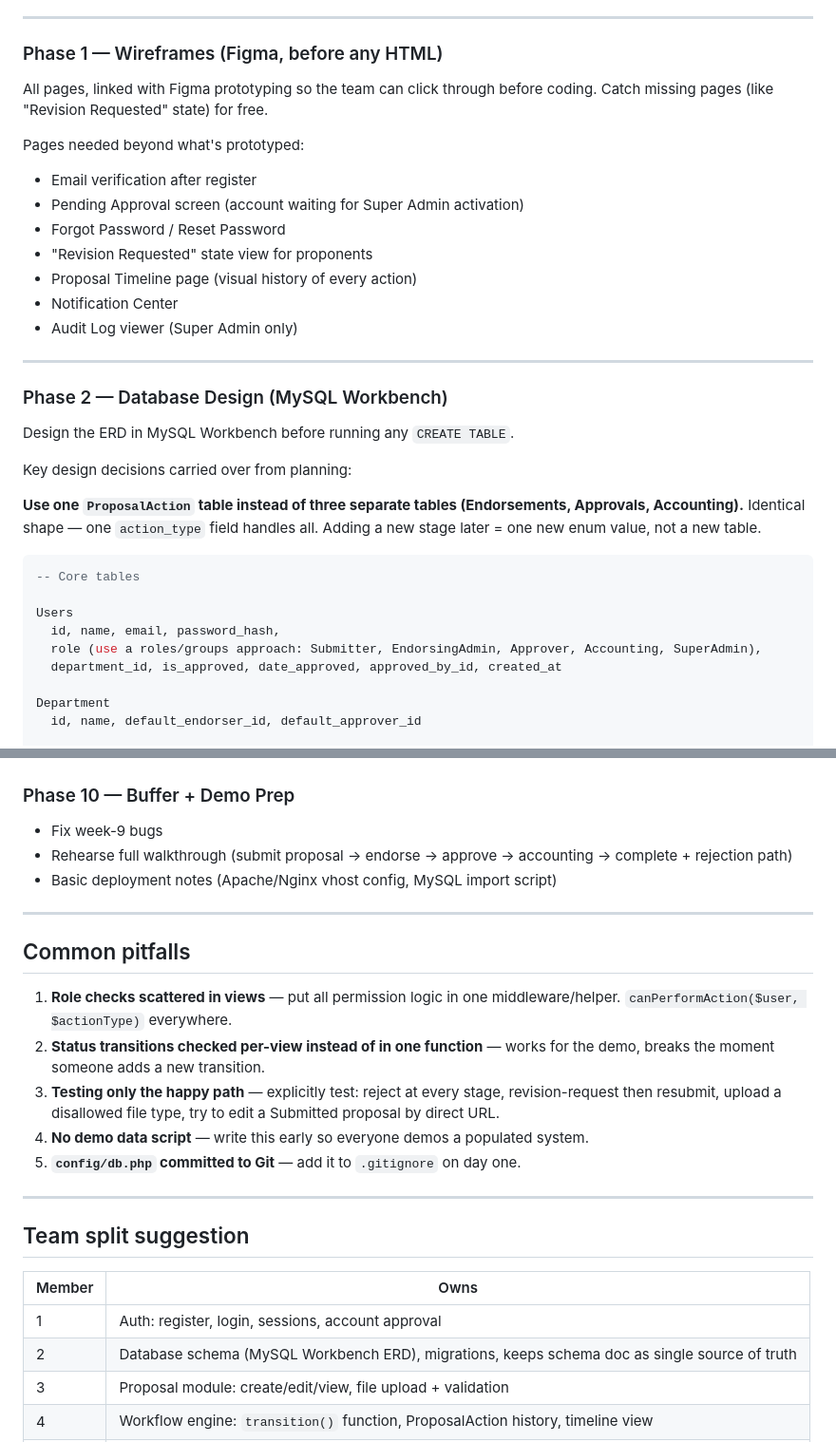
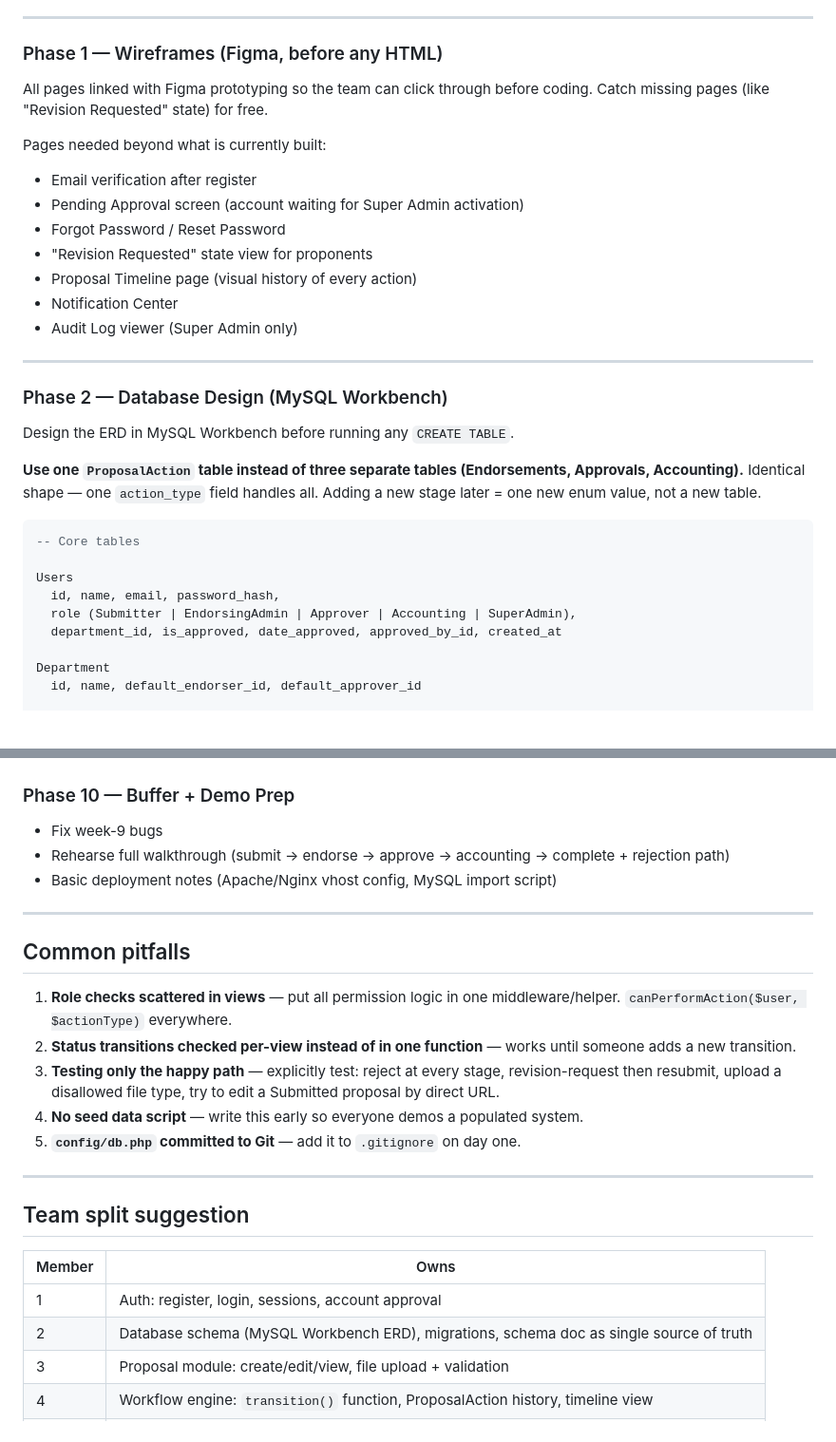
Before and after one commit to rhon-dev/gia-dost-system, a Markdown page: README.md, 2 parts joined by grey strips. Shown at 95% size. Rendered like a GitHub page; blank space fills up the shorter version.

````diff
--- a/README.md
+++ b/README.md
@@ -52,9 +73,10 @@ These four answers determine the entire database design.
 
 ### Phase 1 — Wireframes (Figma, before any HTML)
 
-All pages, linked with Figma prototyping so the team can click through before coding. Catch missing pages (like "Revision Requested" state) for free.
+All pages linked with Figma prototyping so the team can click through before coding. Catch missing pages (like "Revision Requested" state) for free.
 
-Pages needed beyond what's prototyped:
+Pages needed beyond what is currently built:
+
 - Email verification after register
 - Pending Approval screen (account waiting for Super Admin activation)
 - Forgot Password / Reset Password
@@ -69,8 +91,6 @@ Pages needed beyond what's prototyped:
 
 Design the ERD in MySQL Workbench before running any `CREATE TABLE`.
 
-Key design decisions carried over from planning:
-
 **Use one `ProposalAction` table instead of three separate tables (Endorsements, Approvals, Accounting).** Identical shape — one `action_type` field handles all. Adding a new stage later = one new enum value, not a new table.
 
 ```sql
@@ -78,7 +98,7 @@ Key design decisions carried over from planning:
 
 Users
   id, name, email, password_hash,
-  role (use a roles/groups approach: Submitter, EndorsingAdmin, Approver, Accounting, SuperAdmin),
+  role (Submitter | EndorsingAdmin | Approver | Accounting | SuperAdmin),
   department_id, is_approved, date_approved, approved_by_id, created_at
 
 Department
@@ -216,7 +237,7 @@ Add Chart.js charts for proposal counts by status (prototype already has the UI
 ### Phase 10 — Buffer + Demo Prep
 
 - Fix week-9 bugs
-- Rehearse full walkthrough (submit proposal → endorse → approve → accounting → complete + rejection path)
+- Rehearse full walkthrough (submit → endorse → approve → accounting → complete + rejection path)
 - Basic deployment notes (Apache/Nginx vhost config, MySQL import script)
 
 ---
@@ -224,9 +245,9 @@ Add Chart.js charts for proposal counts by status (prototype already has the UI
 ## Common pitfalls
 
 1. **Role checks scattered in views** — put all permission logic in one middleware/helper. `canPerformAction($user, $actionType)` everywhere.
-2. **Status transitions checked per-view instead of in one function** — works for the demo, breaks the moment someone adds a new transition.
+2. **Status transitions checked per-view instead of in one function** — works until someone adds a new transition.
 3. **Testing only the happy path** — explicitly test: reject at every stage, revision-request then resubmit, upload a disallowed file type, try to edit a Submitted proposal by direct URL.
-4. **No demo data script** — write this early so everyone demos a populated system.
+4. **No seed data script** — write this early so everyone demos a populated system.
 5. **`config/db.php` committed to Git** — add it to `.gitignore` on day one.
 
 ---
@@ -234,9 +255,9 @@ Add Chart.js charts for proposal counts by status (prototype already has the UI
 ## Team split suggestion
 
 | Member | Owns |
-|---|---|
+| --- | --- |
 | 1 | Auth: register, login, sessions, account approval |
-| 2 | Database schema (MySQL Workbench ERD), migrations, keeps schema doc as single source of truth |
+| 2 | Database schema (MySQL Workbench ERD), migrations, schema doc as single source of truth |
 | 3 | Proposal module: create/edit/view, file upload + validation |
 | 4 | Workflow engine: `transition()` function, ProposalAction history, timeline view |
 | 5 | Frontend: PHP templates, dashboards, design consistency across all pages |
````
Also changed, not shown: other parts of README.md (+47 -25 lines).
